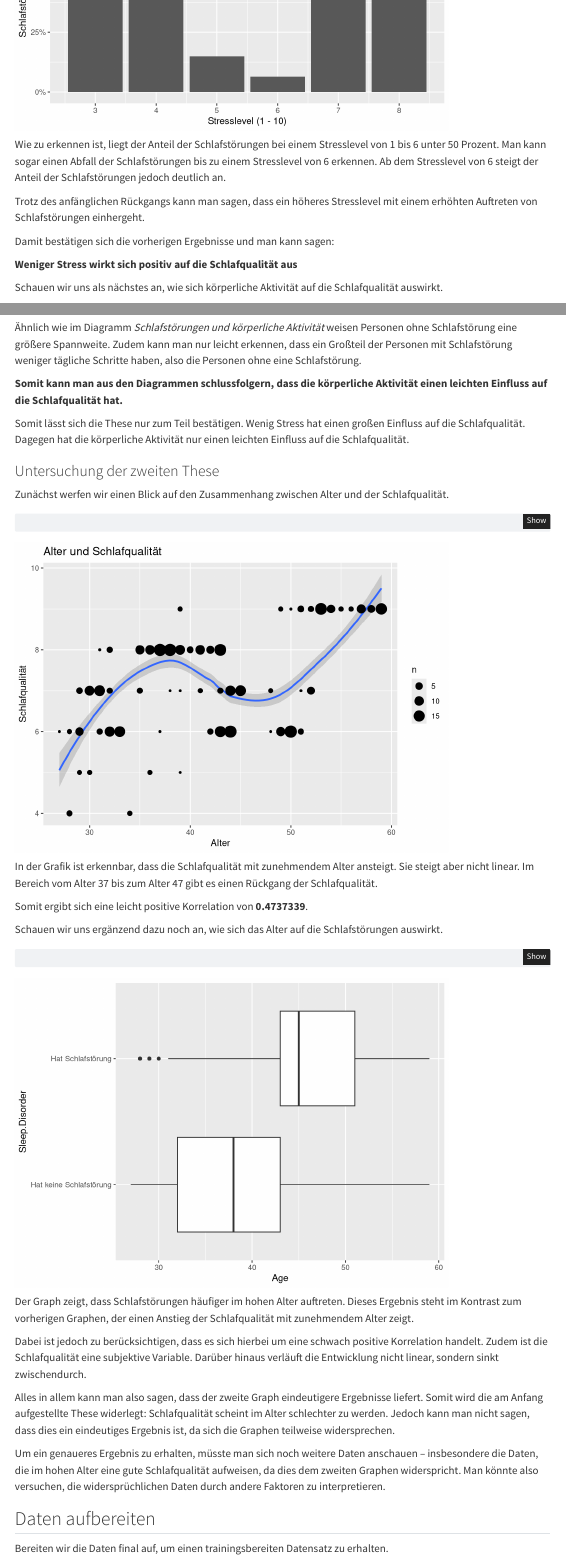
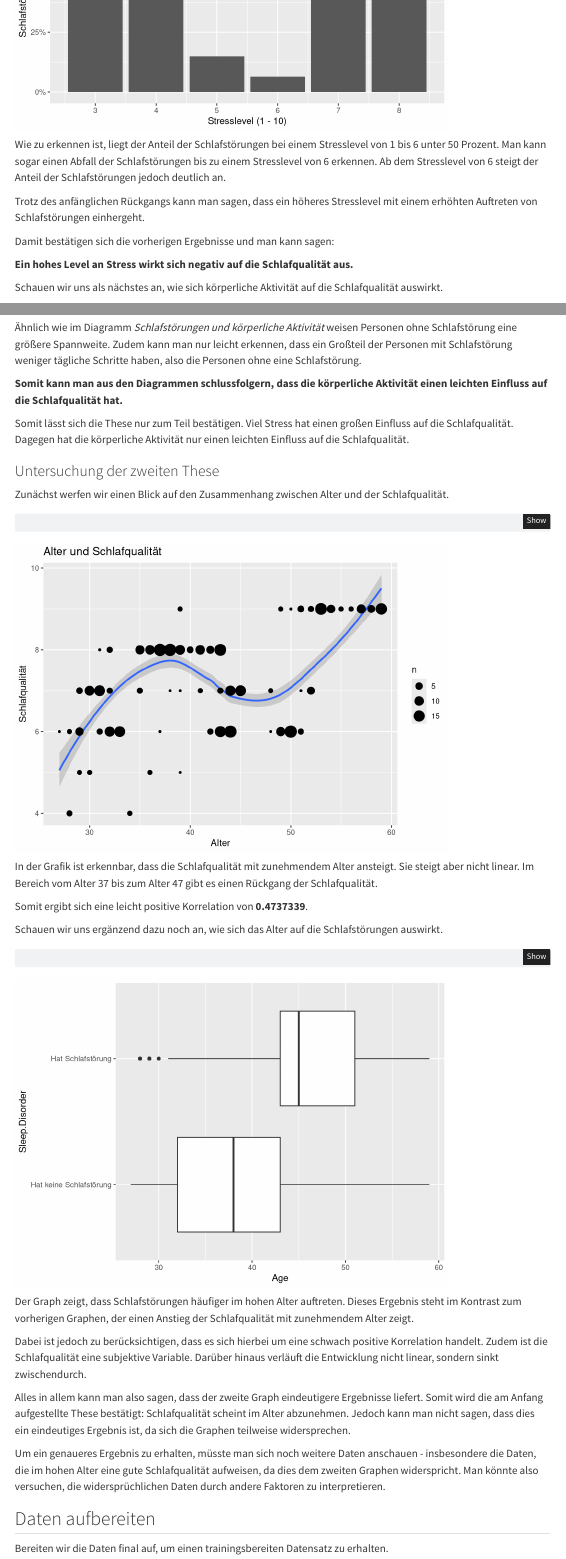
Before and after one commit to mertdogan12/sleep_health, a Quarto document (Sleep_Health_and_Lifestyle.qmd): the page in a window 1100 px wide, from 4530 px down, and a second part further down, joined at a grey line. Rendered offline with R 4.5, knitr and Pandoc in place of Quarto, with nearby package versions; some code elsewhere in the file could not run offline; menus at the side of the page are left out.

Commit message:
final commit

```diff
--- a/Sleep_Health_and_Lifestyle.qmd
+++ b/Sleep_Health_and_Lifestyle.qmd
@@ -245,7 +245,7 @@ Trotz des anfänglichen Rückgangs kann man sagen, dass ein höheres Stresslevel
 
 Damit bestätigen sich die vorherigen Ergebnisse und man kann sagen:
 
-**Weniger Stress wirkt sich positiv auf die Schlafqualität aus**
+**Ein hohes Level an Stress wirkt sich negativ auf die Schlafqualität aus.**
 
 Schauen wir uns als nächstes an, wie sich körperliche Aktivität auf die Schlafqualität auswirkt.
 
@@ -333,7 +333,7 @@ final_sleep_data %>%
 
 **Somit kann man aus den Diagrammen schlussfolgern, dass die körperliche Aktivität einen leichten Einfluss auf die Schlafqualität hat.**
 
-Somit lässt sich die These nur zum Teil bestätigen. Wenig Stress hat einen großen Einfluss auf die Schlafqualität. Dagegen hat die körperliche Aktivität nur einen leichten Einfluss auf die Schlafqualität.
+Somit lässt sich die These nur zum Teil bestätigen. Viel Stress hat einen großen Einfluss auf die Schlafqualität. Dagegen hat die körperliche Aktivität nur einen leichten Einfluss auf die Schlafqualität.
 
 ### Untersuchung der zweiten These
 
@@ -370,9 +370,9 @@ Der Graph zeigt, dass Schlafstörungen häufiger im hohen Alter auftreten. Diese
 
 Dabei ist jedoch zu berücksichtigen, dass es sich hierbei um eine schwach positive Korrelation handelt. Zudem ist die Schlafqualität eine subjektive Variable. Darüber hinaus verläuft die Entwicklung nicht linear, sondern sinkt zwischendurch.
 
-Alles in allem kann man also sagen, dass der zweite Graph eindeutigere Ergebnisse liefert. Somit wird die am Anfang aufgestellte These widerlegt: Schlafqualität scheint im Alter schlechter zu werden. Jedoch kann man nicht sagen, dass dies ein eindeutiges Ergebnis ist, da sich die Graphen teilweise widersprechen.
+Alles in allem kann man also sagen, dass der zweite Graph eindeutigere Ergebnisse liefert. Somit wird die am Anfang aufgestellte These bestätigt: Schlafqualität scheint im Alter abzunehmen. Jedoch kann man nicht sagen, dass dies ein eindeutiges Ergebnis ist, da sich die Graphen teilweise widersprechen.
 
-Um ein genaueres Ergebnis zu erhalten, müsste man sich noch weitere Daten anschauen – insbesondere die Daten, die im hohen Alter eine gute Schlafqualität aufweisen, da dies dem zweiten Graphen widerspricht. Man könnte also versuchen, die widersprüchlichen Daten durch andere Faktoren zu interpretieren.
+Um ein genaueres Ergebnis zu erhalten, müsste man sich noch weitere Daten anschauen - insbesondere die Daten, die im hohen Alter eine gute Schlafqualität aufweisen, da dies dem zweiten Graphen widerspricht. Man könnte also versuchen, die widersprüchlichen Daten durch andere Faktoren zu interpretieren.
 
 ## Daten aufbereiten
 
```
Also changed, not shown: Sleep_Health_and_Lifestyle.html, Sleep_Health_and_Lifestyle.qmd (6 more changed lines).
